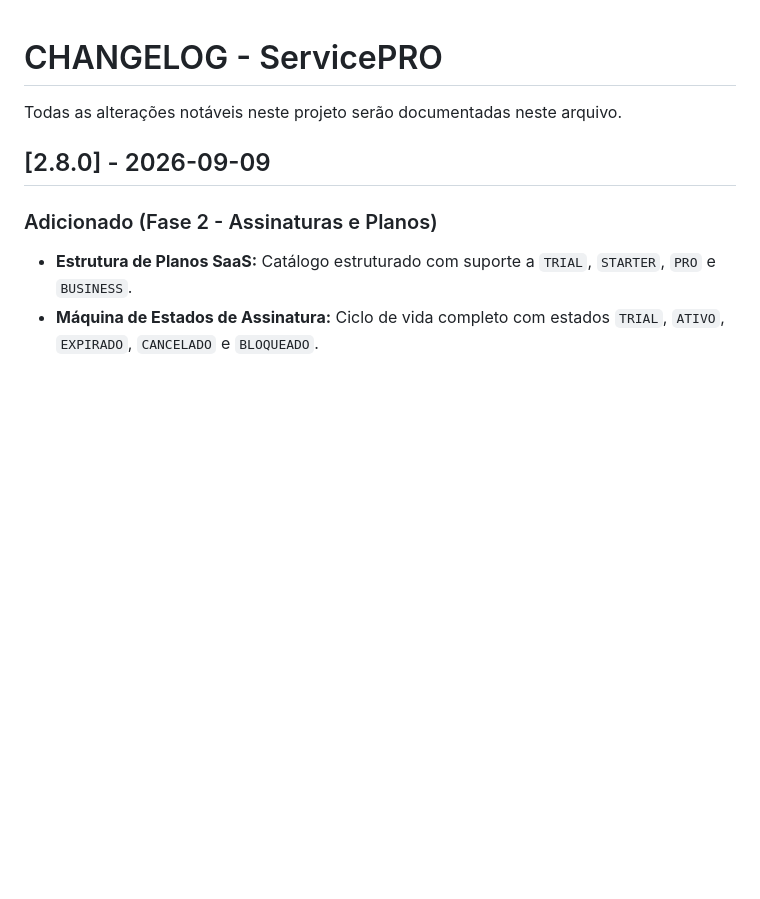
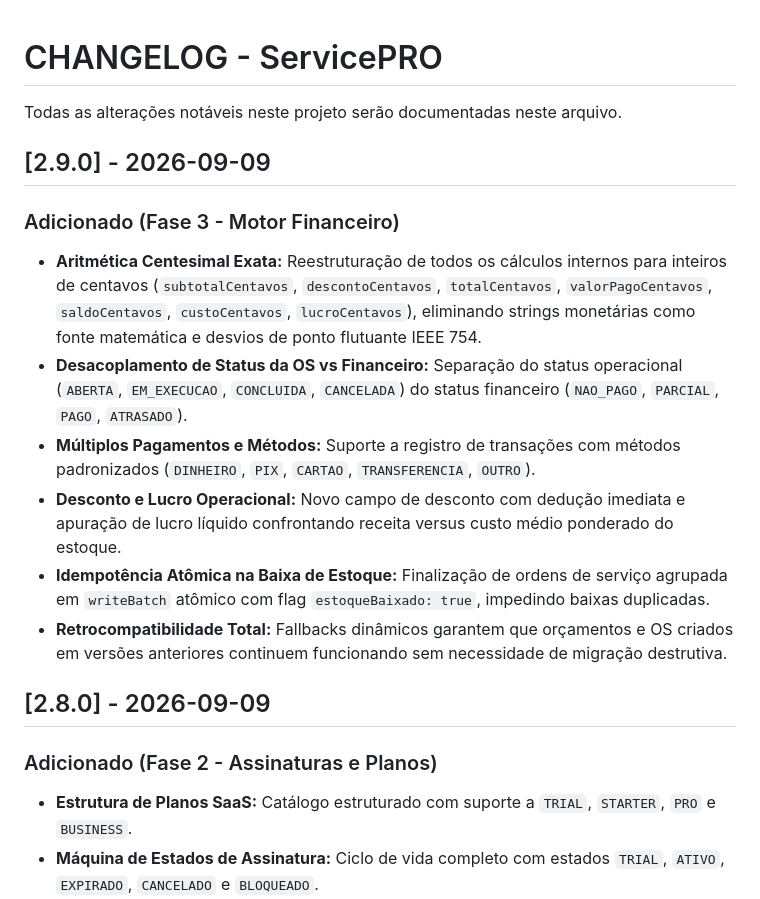
Before and after one commit to VitorMakoto1994/ServicePro, a Markdown page: CHANGELOG.md, the part around the change. GitHub-like rendering; blank space fills up the shorter version.

Commit message:
docs(changelog): documentar lançamento v2.9.0

```diff
--- a/CHANGELOG.md
+++ b/CHANGELOG.md
@@ -1,6 +1,15 @@
 # CHANGELOG - ServicePRO
 
 Todas as alterações notáveis neste projeto serão documentadas neste arquivo.
+
+## [2.9.0] - 2026-09-09
+### Adicionado (Fase 3 - Motor Financeiro)
+- **Aritmética Centesimal Exata:** Reestruturação de todos os cálculos internos para inteiros de centavos (`subtotalCentavos`, `descontoCentavos`, `totalCentavos`, `valorPagoCentavos`, `saldoCentavos`, `custoCentavos`, `lucroCentavos`), eliminando strings monetárias como fonte matemática e desvios de ponto flutuante IEEE 754.
+- **Desacoplamento de Status da OS vs Financeiro:** Separação do status operacional (`ABERTA`, `EM_EXECUCAO`, `CONCLUIDA`, `CANCELADA`) do status financeiro (`NAO_PAGO`, `PARCIAL`, `PAGO`, `ATRASADO`).
+- **Múltiplos Pagamentos e Métodos:** Suporte a registro de transações com métodos padronizados (`DINHEIRO`, `PIX`, `CARTAO`, `TRANSFERENCIA`, `OUTRO`).
+- **Desconto e Lucro Operacional:** Novo campo de desconto com dedução imediata e apuração de lucro líquido confrontando receita versus custo médio ponderado do estoque.
+- **Idempotência Atômica na Baixa de Estoque:** Finalização de ordens de serviço agrupada em `writeBatch` atômico com flag `estoqueBaixado: true`, impedindo baixas duplicadas.
+- **Retrocompatibilidade Total:** Fallbacks dinâmicos garantem que orçamentos e OS criados em versões anteriores continuem funcionando sem necessidade de migração destrutiva.
 
 ## [2.8.0] - 2026-09-09
 ### Adicionado (Fase 2 - Assinaturas e Planos)
```
